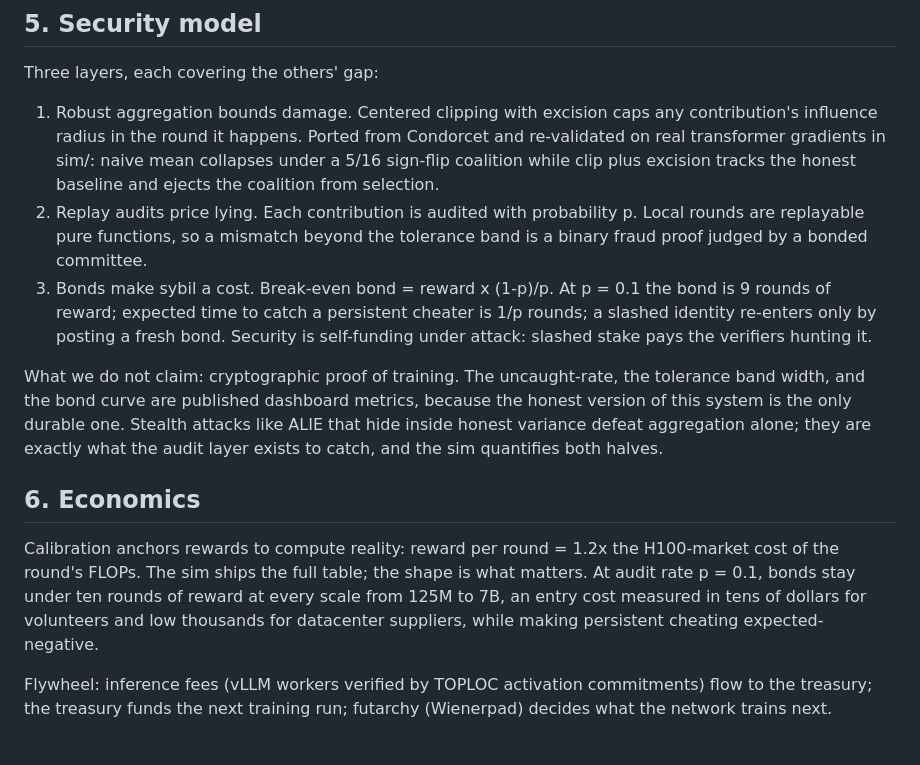
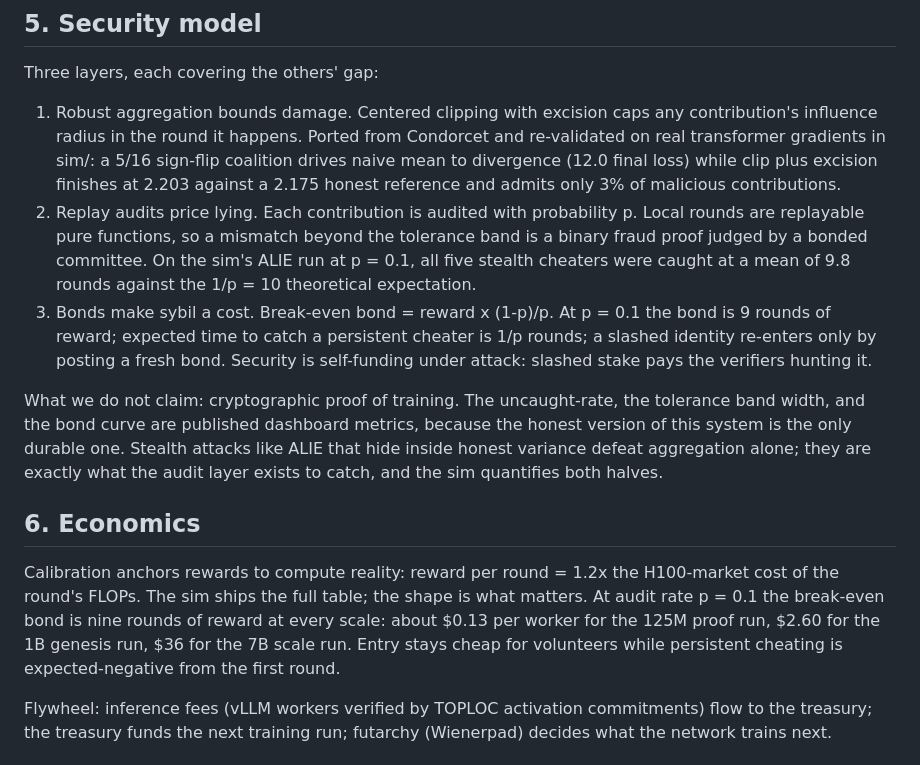
Before and after one commit to wienerlabs/leviathan, a Markdown page: docs/WHITEPAPER.md, the part around the change. Drawn GitHub-style.

```diff
--- a/docs/WHITEPAPER.md
+++ b/docs/WHITEPAPER.md
@@ -45,15 +45,15 @@ Proof of Gradient: work is rewarded if and only if it was committed before aggre
 
 Three layers, each covering the others' gap:
 
-1. Robust aggregation bounds damage. Centered clipping with excision caps any contribution's influence radius in the round it happens. Ported from Condorcet and re-validated on real transformer gradients in sim/: naive mean collapses under a 5/16 sign-flip coalition while clip plus excision tracks the honest baseline and ejects the coalition from selection.
-2. Replay audits price lying. Each contribution is audited with probability p. Local rounds are replayable pure functions, so a mismatch beyond the tolerance band is a binary fraud proof judged by a bonded committee.
+1. Robust aggregation bounds damage. Centered clipping with excision caps any contribution's influence radius in the round it happens. Ported from Condorcet and re-validated on real transformer gradients in sim/: a 5/16 sign-flip coalition drives naive mean to divergence (12.0 final loss) while clip plus excision finishes at 2.203 against a 2.175 honest reference and admits only 3% of malicious contributions.
+2. Replay audits price lying. Each contribution is audited with probability p. Local rounds are replayable pure functions, so a mismatch beyond the tolerance band is a binary fraud proof judged by a bonded committee. On the sim's ALIE run at p = 0.1, all five stealth cheaters were caught at a mean of 9.8 rounds against the 1/p = 10 theoretical expectation.
 3. Bonds make sybil a cost. Break-even bond = reward x (1-p)/p. At p = 0.1 the bond is 9 rounds of reward; expected time to catch a persistent cheater is 1/p rounds; a slashed identity re-enters only by posting a fresh bond. Security is self-funding under attack: slashed stake pays the verifiers hunting it.
 
 What we do not claim: cryptographic proof of training. The uncaught-rate, the tolerance band width, and the bond curve are published dashboard metrics, because the honest version of this system is the only durable one. Stealth attacks like ALIE that hide inside honest variance defeat aggregation alone; they are exactly what the audit layer exists to catch, and the sim quantifies both halves.
 
 ## 6. Economics
 
-Calibration anchors rewards to compute reality: reward per round = 1.2x the H100-market cost of the round's FLOPs. The sim ships the full table; the shape is what matters. At audit rate p = 0.1, bonds stay under ten rounds of reward at every scale from 125M to 7B, an entry cost measured in tens of dollars for volunteers and low thousands for datacenter suppliers, while making persistent cheating expected-negative.
+Calibration anchors rewards to compute reality: reward per round = 1.2x the H100-market cost of the round's FLOPs. The sim ships the full table; the shape is what matters. At audit rate p = 0.1 the break-even bond is nine rounds of reward at every scale: about $0.13 per worker for the 125M proof run, $2.60 for the 1B genesis run, $36 for the 7B scale run. Entry stays cheap for volunteers while persistent cheating is expected-negative from the first round.
 
 Flywheel: inference fees (vLLM workers verified by TOPLOC activation commitments) flow to the treasury; the treasury funds the next training run; futarchy (Wienerpad) decides what the network trains next.
 
```
Also changed, not shown: README.md (+19 -0 lines), docs/assets/loss_curves.png (added), docs/assets/security_economics.png (added), 1 other file.
